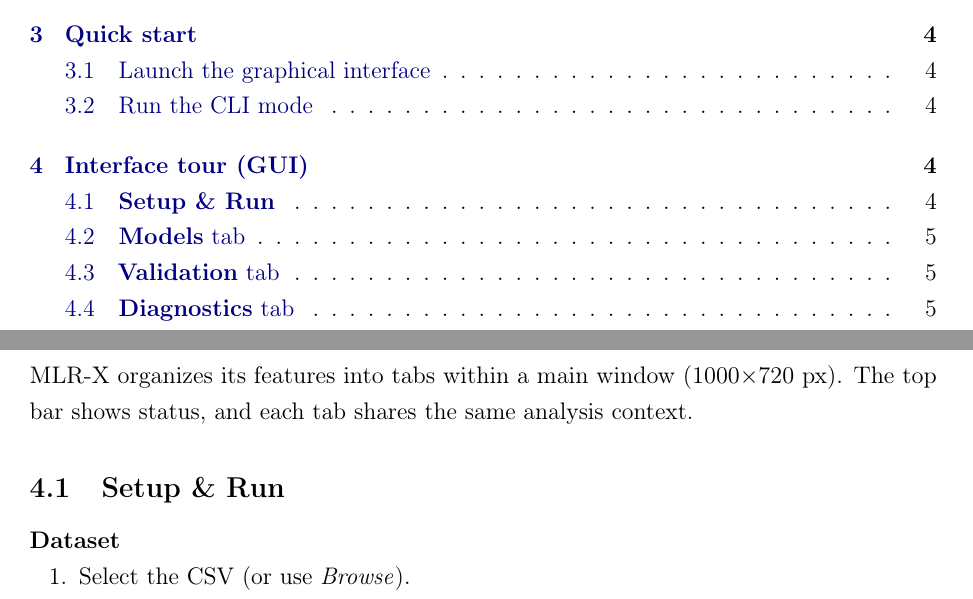
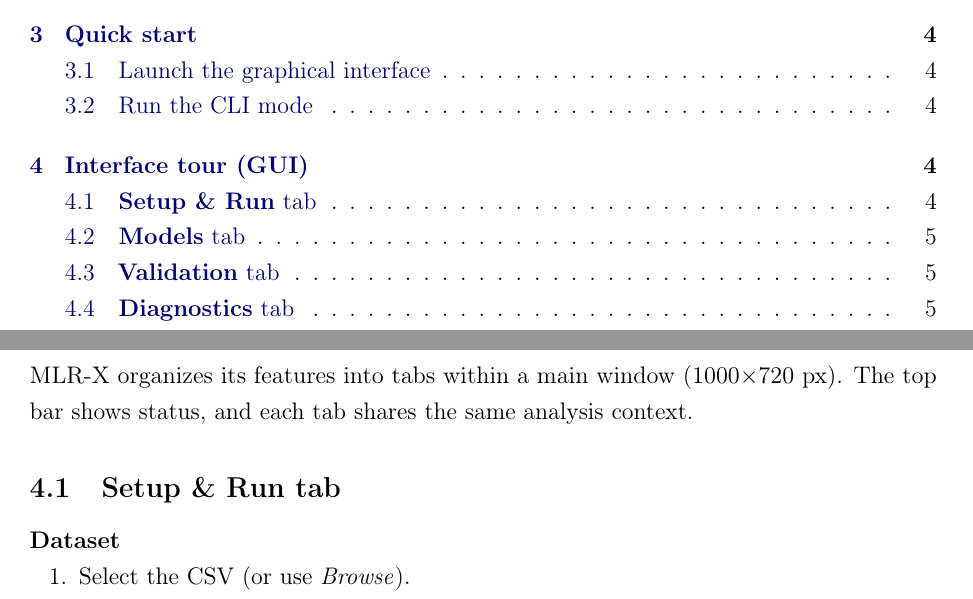
Before and after one commit to Jacksonalcazar/MLR-X, a LaTeX document (MLRX_manual.tex): two parts of pages 1 and 4 of 11, joined at a grey line, cut so that both start at the same text. Compiled offline with pdfLaTeX.

Commit message:
Make interface tour tab titles consistent

```diff
--- a/MLRX_manual.tex
+++ b/MLRX_manual.tex
@@ -109,7 +109,7 @@ Executing with a configuration file loads the defined parameters and runs the fu
 \section{Interface tour (GUI)}
 MLR-X organizes its features into tabs within a main window (1000$\times$720 px). The top bar shows status, and each tab shares the same analysis context.
 
-\subsection{\textbf{Setup \& Run}}
+\subsection{\textbf{Setup \& Run} tab}
 \paragraph{Dataset}
 \begin{enumerate}[label=\arabic*.]
   \item Select the CSV (or use \emph{Browse}).
```
